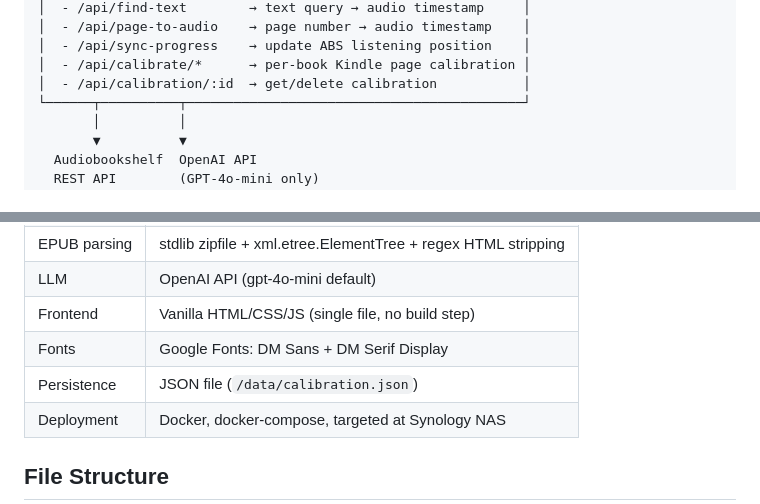
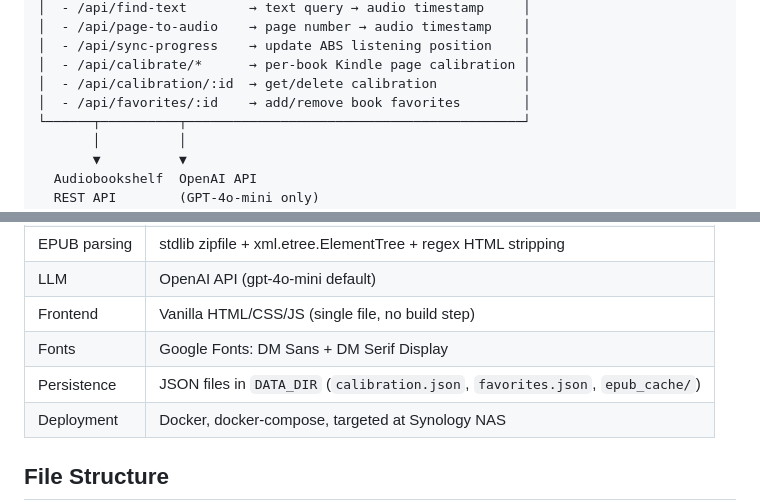
Before and after one commit to tobiasredel/shelfsync, a Markdown page: AGENTS.md, 2 parts joined by grey strips. GitHub-like rendering.

```diff
--- a/AGENTS.md
+++ b/AGENTS.md
@@ -29,6 +30,7 @@ The key insight is that EPUB text extraction replaces expensive Speech-to-Text (
 │  - /api/sync-progress    → update ABS listening position    │
 │  - /api/calibrate/*      → per-book Kindle page calibration │
 │  - /api/calibration/:id  → get/delete calibration           │
+│  - /api/favorites/:id    → add/remove book favorites        │
 └──────┬──────────┬───────────────────────────────────────────┘
        │          │
        ▼          ▼
@@ -50,7 +52,7 @@ The key insight is that EPUB text extraction replaces expensive Speech-to-Text (
 | LLM | OpenAI API (gpt-4o-mini default) |
 | Frontend | Vanilla HTML/CSS/JS (single file, no build step) |
 | Fonts | Google Fonts: DM Sans + DM Serif Display |
-| Persistence | JSON file (`/data/calibration.json`) |
+| Persistence | JSON files in `DATA_DIR` (`calibration.json`, `favorites.json`, `epub_cache/`) |
 | Deployment | Docker, docker-compose, targeted at Synology NAS |
 
 ## File Structure
```
Also changed, not shown: other parts of AGENTS.md (+35 -21 lines).
